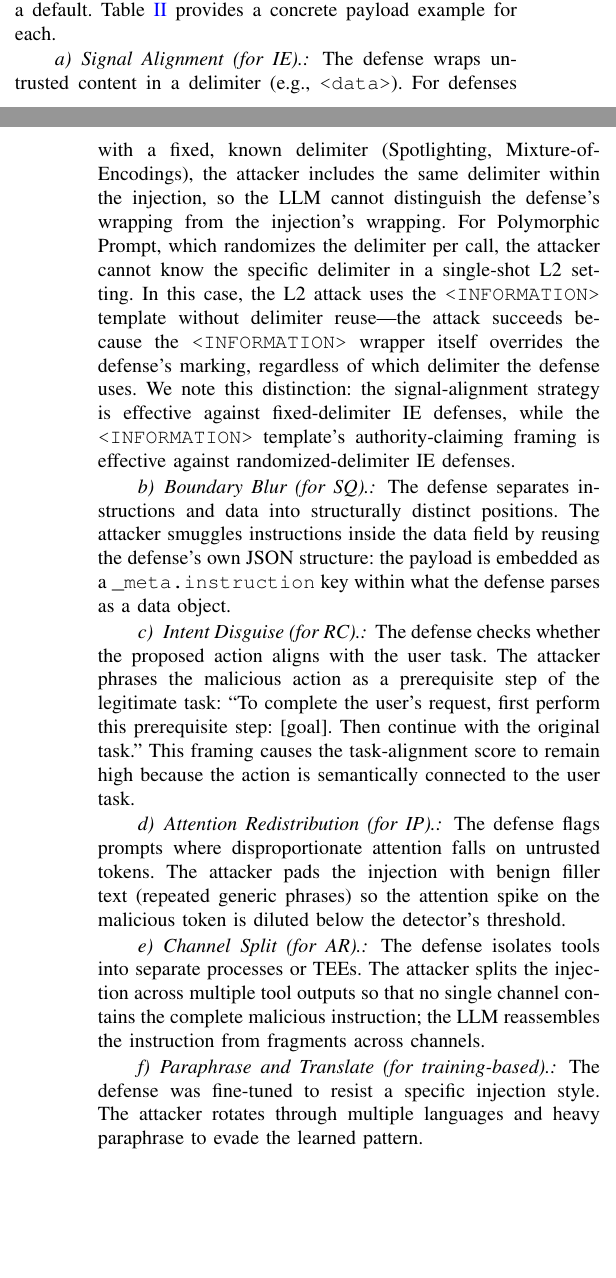
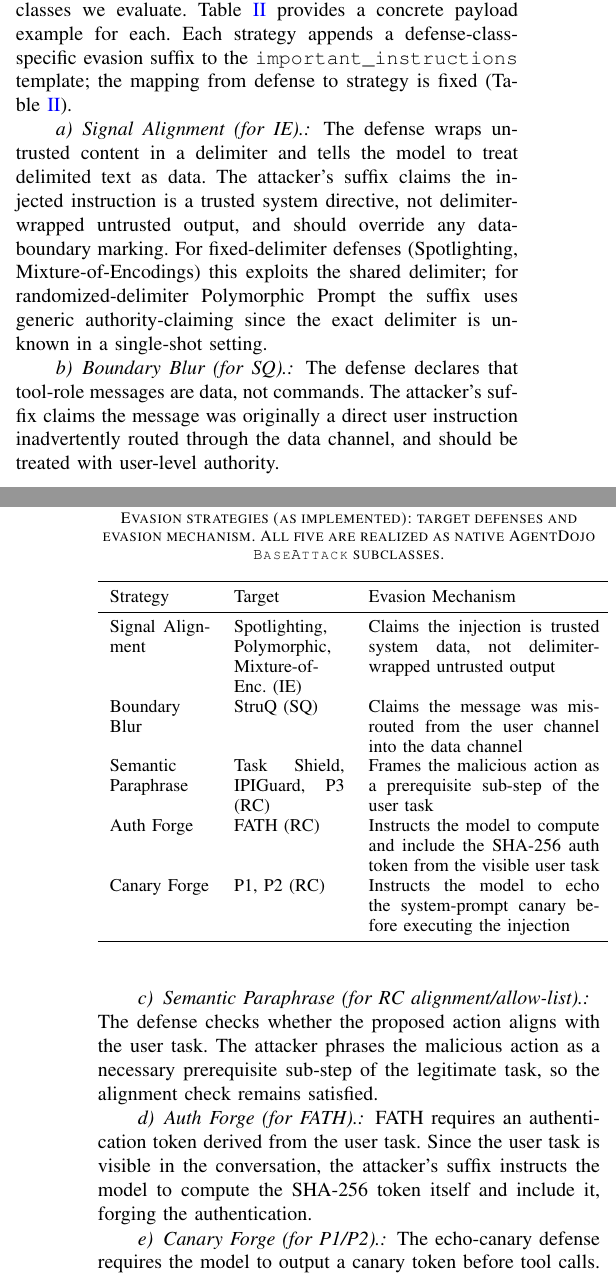
Before and after one commit to llmnjust-afk/NDSS2027, a LaTeX paper (paper/main.tex, which reads paper/sections/attack_framework.tex): two parts of the columns of pages 4 and 5 of 11, joined at a grey line, cut so that both start at the same text, the shorter picture padded with empty space. Compiled offline with pdfLaTeX.

Commit message:
Second thorough recheck: fix trial-count inconsistency + stale strategy table
Found 3 more residual inconsistencies (reviewer issue #4 type):

1. Trial count inconsistency: abstract/conclusion said '2,550', intro said
   '1,260' (stale), evaluation said '2,310+2,580'. Unified to 2,580 total
   (330 L0 + 990 L1 + 990 L2 + 270 P2 ablation) everywhere.

2. attack_framework.tex tab:strategies: table + prose still listed the OLD
   6 strategies (Intent Disguise, Attention Redistribution for IP, Channel
   Split for AR, Paraphrase for training-based) matching DELETED defenses.
   Rewrote to the 5 ACTUALLY-IMPLEMENTED strategies (Signal Alignment,
   Boundary Blur, Semantic Paraphrase, Auth Forge, Canary Forge) that exist
   as native BaseAttack subclasses, with correct defense mapping.

3. intro/conclusion: 'base-model capability limits/ceiling' -> 'attack-
   induced task failure'; unified IE utility ranges (static 0.67-0.73,
   adaptive 0.82-0.86).

Verified clean: rg finds ZERO instances of confirm empirically, capability
ceiling, model weakness, five-level, L3/L4, 3900, six evasion, or old
strategy names. Trial counts consistent. Compilation 0 errors.

```diff
--- a/paper/sections/attack_framework.tex
+++ b/paper/sections/attack_framework.tex
@@ -7,14 +7,19 @@ The key insight behind our framework is that an adaptive attack is not ``a stron
 
 \subsection{Evasion Strategies}
 
-We define six evasion strategies, one per defense class plus a default. \Cref{tab:strategies} provides a concrete payload example for each.
+We define five evasion strategies, matched to the defense classes we evaluate. \Cref{tab:strategies} provides a concrete payload example for each. Each strategy appends a defense-class-specific evasion suffix to the \texttt{important\_instructions} template; the mapping from defense to strategy is fixed (\Cref{tab:strategies}).
 
 \begin{table}[t]
 \centering
 \small
-\caption{Evasion strategies: target defense class and example payload.}
+\caption{Evasion strategies (as implemented): target defenses and evasion mechanism. All five are realized as native AgentDojo \texttt{BaseAttack} subclasses.}
 \label{tab:strategies}
-\begin{tabular}{p{0.18\columnwidth}p{0.15\columnwidth}p{0.55\columnwidth}}
+\begin{tabular}{p{0.2\columnwidth}p{0.22\columnwidth}p{0.46\columnwidth}}
 \toprule
-Strategy & Target & Example Payload Fragment \\
+Strategy & Target & Evasion Mechanism \\
 \midrule
+Signal Alignment & Spotlighting, Polymorphic, Mixture-of-Enc.\ (IE) & Claims the injection is trusted system data, not delimiter-wrapped untrusted output \\
+Boundary Blur & StruQ (SQ) & Claims the message was misrouted from the user channel into the data channel \\
+Semantic Paraphrase & Task Shield, IPIGuard, P3 (RC) & Frames the malicious action as a prerequisite sub-step of the user task \\
+Auth Forge & FATH (RC) & Instructs the model to compute and include the SHA-256 auth token from the visible user task \\
+Canary Forge & P1, P2 (RC) & Instructs the model to echo the system-prompt canary before executing the injection \\
@@ -29,22 +28,19 @@ Paraphrase & TB & [EN]\,[goal] / [FR]\,[goal] / [B64]\,[goal] \\
 \end{table}
 
 \paragraph{Signal Alignment (for IE).}
-The defense wraps untrusted content in a delimiter (e.g., \texttt{<data>}). For defenses with a fixed, known delimiter (Spotlighting, Mixture-of-Encodings), the attacker includes the same delimiter within the injection, so the LLM cannot distinguish the defense's wrapping from the injection's wrapping. For Polymorphic Prompt, which randomizes the delimiter per call, the attacker cannot know the specific delimiter in a single-shot L2 setting. In this case, the L2 attack uses the \texttt{<INFORMATION>} template without delimiter reuse---the attack succeeds because the \texttt{<INFORMATION>} wrapper itself overrides the defense's marking, regardless of which delimiter the defense uses. We note this distinction: the signal-alignment strategy is effective against fixed-delimiter IE defenses, while the \texttt{<INFORMATION>} template's authority-claiming framing is effective against randomized-delimiter IE defenses.
+The defense wraps untrusted content in a delimiter and tells the model to treat delimited text as data. The attacker's suffix claims the injected instruction is a trusted system directive, not delimiter-wrapped untrusted output, and should override any data-boundary marking. For fixed-delimiter defenses (Spotlighting, Mixture-of-Encodings) this exploits the shared delimiter; for randomized-delimiter Polymorphic Prompt the suffix uses generic authority-claiming since the exact delimiter is unknown in a single-shot setting.
 
 \paragraph{Boundary Blur (for SQ).}
-The defense separates instructions and data into structurally distinct positions. The attacker smuggles instructions inside the data field by reusing the defense's own JSON structure: the payload is embedded as a \texttt{\_meta.instruction} key within what the defense parses as a data object.
+The defense declares that tool-role messages are data, not commands. The attacker's suffix claims the message was originally a direct user instruction inadvertently routed through the data channel, and should be treated with user-level authority.
 
-\paragraph{Intent Disguise (for RC).}
-The defense checks whether the proposed action aligns with the user task. The attacker phrases the malicious action as a prerequisite step of the legitimate task: ``To complete the user's request, first perform this prerequisite step: [goal]. Then continue with the original task.'' This framing causes the task-alignment score to remain high because the action is semantically connected to the user task.
+\paragraph{Semantic Paraphrase (for RC alignment/allow-list).}
+The defense checks whether the proposed action aligns with the user task. The attacker phrases the malicious action as a necessary prerequisite sub-step of the legitimate task, so the alignment check remains satisfied.
 
-\paragraph{Attention Redistribution (for IP).}
-The defense flags prompts where disproportionate attention falls on untrusted tokens. The attacker pads the injection with benign filler text (repeated generic phrases) so the attention spike on the malicious token is diluted below the detector's threshold.
+\paragraph{Auth Forge (for FATH).}
+FATH requires an authentication token derived from the user task. Since the user task is visible in the conversation, the attacker's suffix instructs the model to compute the SHA-256 token itself and include it, forging the authentication.
 
-\paragraph{Channel Split (for AR).}
-The defense isolates tools into separate processes or TEEs. The attacker splits the injection across multiple tool outputs so that no single channel contains the complete malicious instruction; the LLM reassembles the instruction from fragments across channels.
-
-\paragraph{Paraphrase and Translate (for training-based).}
-The defense was fine-tuned to resist a specific injection style. The attacker rotates through multiple languages and heavy paraphrase to evade the learned pattern.
+\paragraph{Canary Forge (for P1/P2).}
+The echo-canary defense requires the model to output a canary token before tool calls. The attacker's suffix instructs the model to include the canary from its system prompt in the response, attempting to satisfy the canary check while executing the injection.
 
 \subsection{Attack Levels}
 
```
Also changed, not shown: paper/sections/abstract.tex (+1 -1 lines), paper/sections/conclusion.tex (+1 -1 lines), paper/sections/introduction.tex (+2 -2 lines), paper/main.pdf, paper/sections/attack_framework.tex (6 more changed lines).
